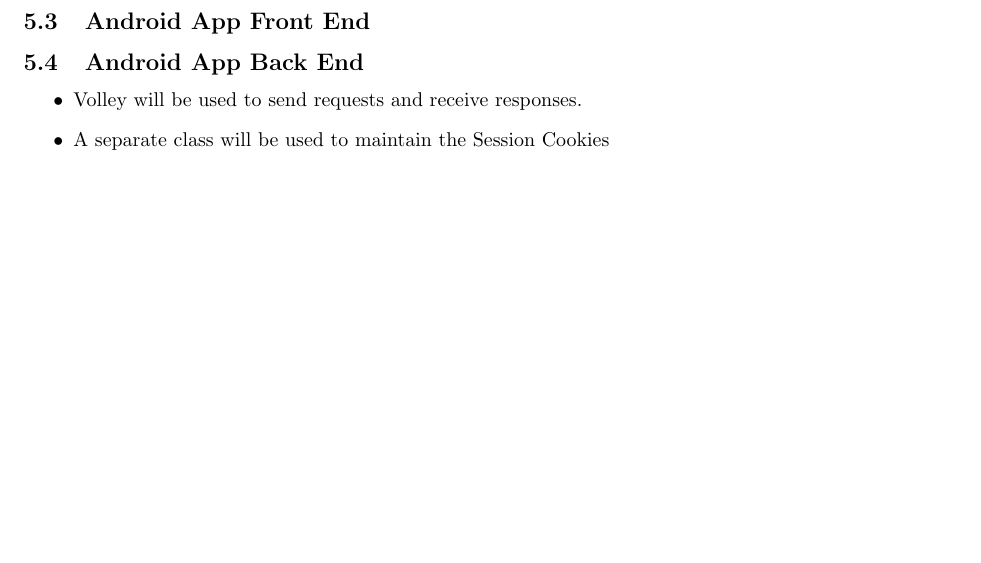
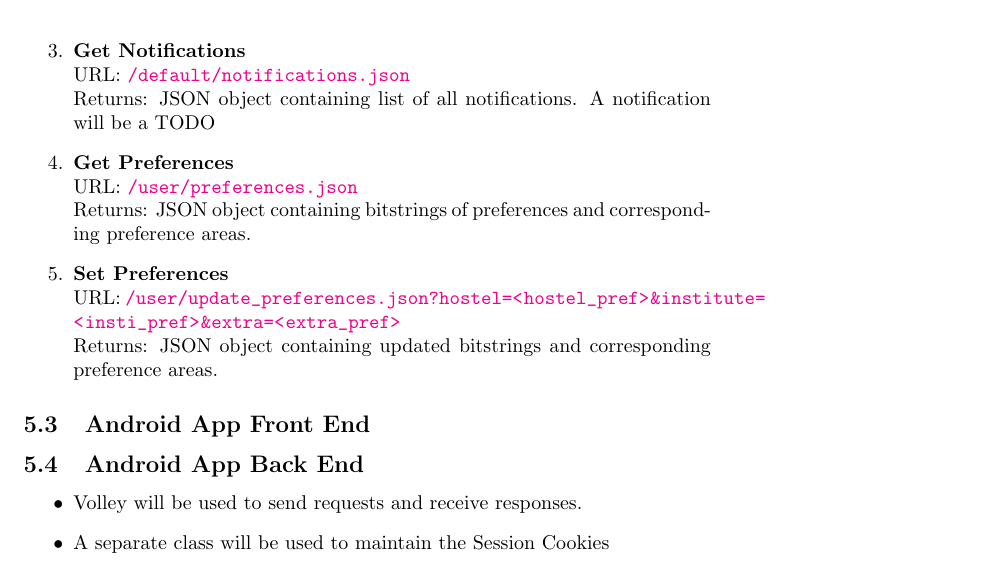
Before and after one commit to aditi741997/COP290_Assignment_2, a LaTeX document (DesignDoc/DesignDoc.tex): part of page 7 of 11 before the commit and part of page 10 of 12 after it, cut at the place of the change, the shorter picture padded with empty space. Compiled offline with pdfLaTeX.

Commit message:
Added basic APIs

```diff
--- a/DesignDoc/DesignDoc.tex
+++ b/DesignDoc/DesignDoc.tex
@@ -423,3 +431,14 @@
+					\item \textbf{Get Notifications} \\
+						URL: \url{/default/notifications.json} \\
+						Returns: JSON object containing list of all notifications.
+						A notification will be a TODO
+					\item \textbf{Get Preferences} \\
+						URL: \url{/user/preferences.json} \\
+						Returns: JSON object containing bitstrings of preferences and corresponding preference areas.
+					\item \textbf{Set Preferences} \\
+						URL: \url{/user/update_preferences.json?hostel=<hostel_pref>&institute=<insti_pref>&extra=<extra_pref>} \\
+						Returns:  JSON object containing updated bitstrings and corresponding preference areas.
+				\end{enumerate}
 			\subsection{Android App Front End}
 			\subsection{Android App Back End}
 			\begin{itemize}
```
Also changed, not shown: DesignDoc/Makefile, DesignDoc/DesignDoc.tex (10 more changed lines).
